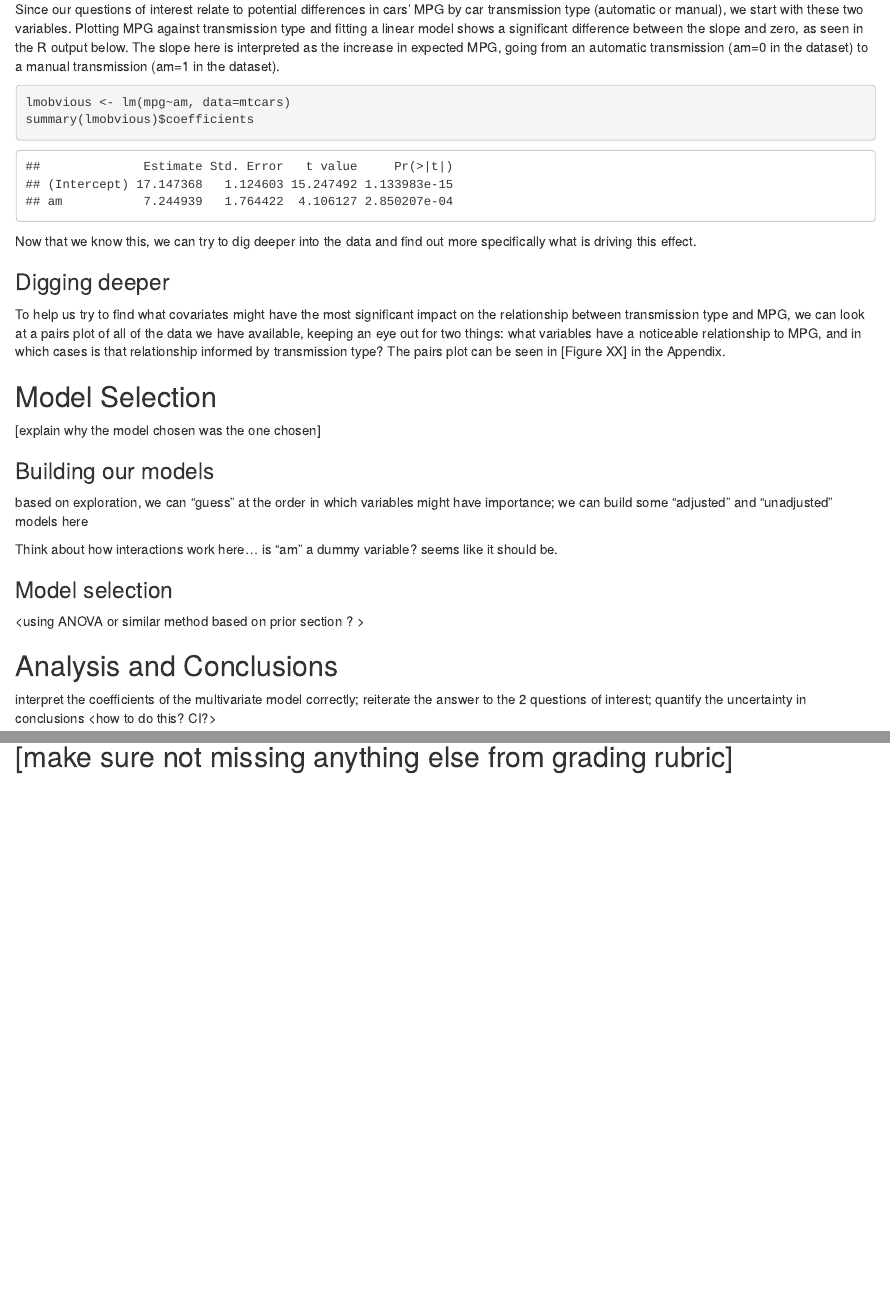
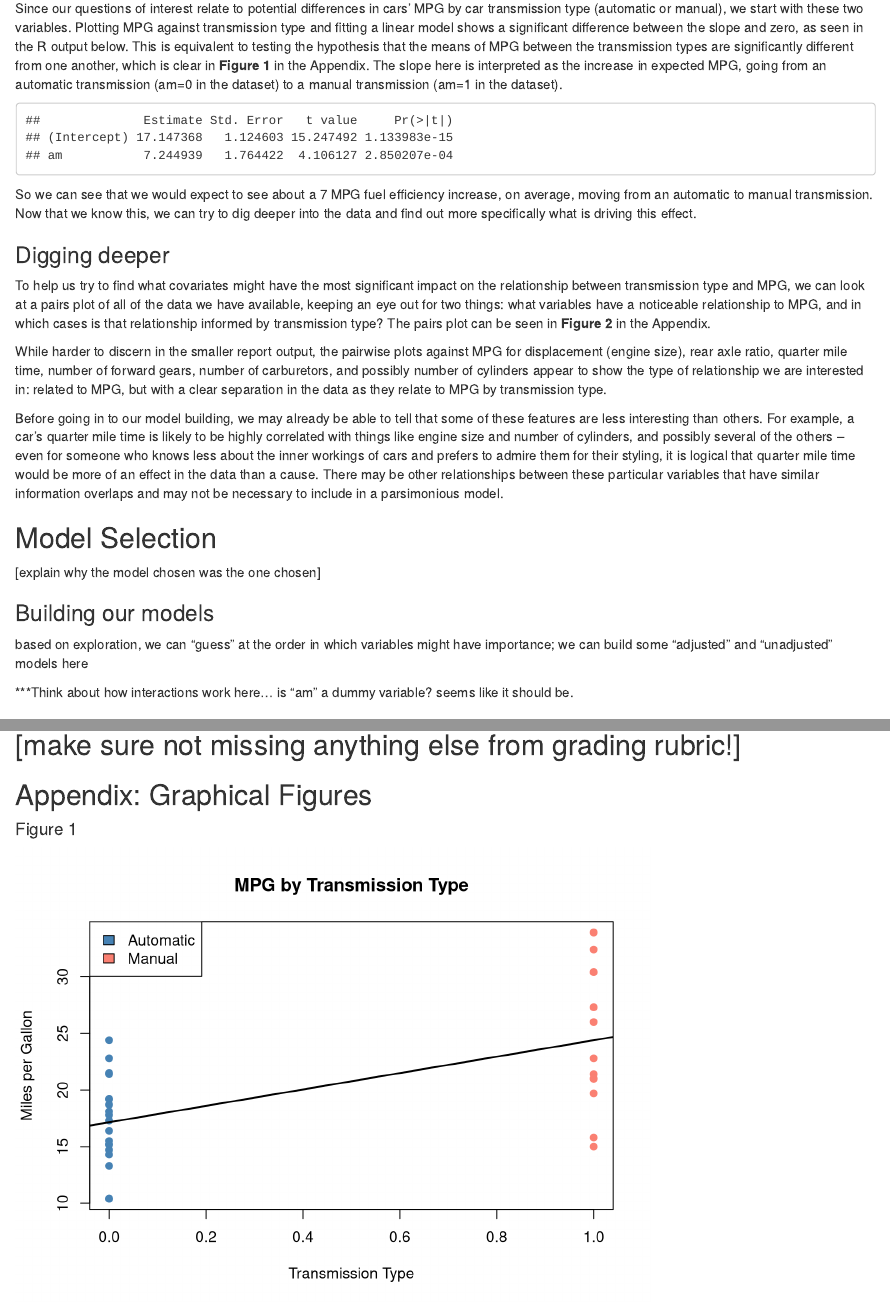
Before and after one commit to cs79/MotorTrendAnalyses, an R Markdown document (finalAnalysis.Rmd): the page in a window 1100 px wide, from 330 px down before the commit and from 390 px down after it, so that both start at the same text, and a second part further down, joined at a grey line. Rendered offline with R 4.5, knitr and Pandoc, with nearby package versions.

Commit message:
flesh out exploration section, add plots

````diff
--- a/finalAnalysis.Rmd
+++ b/finalAnalysis.Rmd
@@ -18,21 +17,22 @@
 
 ### Starting from the beginning: Looking at MPG and transmission type
 
-Since our questions of interest relate to potential differences in cars' MPG by car transmission type (automatic or manual), we start with these two variables.  Plotting MPG against transmission type and fitting a linear model shows a significant difference between the slope and zero, as seen in the R output below.  The slope here is interpreted as the increase in expected MPG, going from an automatic transmission (am=0 in the dataset) to a manual transmission (am=1 in the dataset).
+Since our questions of interest relate to potential differences in cars' MPG by car transmission type (automatic or manual), we start with these two variables.  Plotting MPG against transmission type and fitting a linear model shows a significant difference between the slope and zero, as seen in the R output below.  This is equivalent to testing the hypothesis that the means of MPG between the transmission types are significantly different from one another, which is clear in **Figure 1** in the Appendix.  The slope here is interpreted as the increase in expected MPG, going from an automatic transmission (am=0 in the dataset) to a manual transmission (am=1 in the dataset).
 
-```{r}
+```{r, echo=FALSE}
 lmobvious <- lm(mpg~am, data=mtcars)
 summary(lmobvious)$coefficients
 ```
 
-Now that we know this, we can try to dig deeper into the data and find out more specifically what is driving this effect.
+So we can see that we would expect to see about a 7 MPG fuel efficiency increase, on average, moving from an automatic to manual transmission.  Now that we know this, we can try to dig deeper into the data and find out more specifically what is driving this effect.
 
 ### Digging deeper
 
-To help us try to find what covariates might have the most significant impact on the relationship between transmission type and MPG, we can look at a pairs plot of all of the data we have available, keeping an eye out for two things: what variables have a noticeable relationship to MPG, and in which cases is that relationship informed by transmission type?  The pairs plot can be seen in [Figure XX] in the Appendix.
+To help us try to find what covariates might have the most significant impact on the relationship between transmission type and MPG, we can look at a pairs plot of all of the data we have available, keeping an eye out for two things: what variables have a noticeable relationship to MPG, and in which cases is that relationship informed by transmission type?  The pairs plot can be seen in **Figure 2** in the Appendix.
 
-<analysis of pairs plot per what was just stated>
+While harder to discern in the smaller report output, the pairwise plots against MPG for displacement (engine size), rear axle ratio, quarter mile time, number of forward gears, number of carburetors, and possibly number of cylinders appear to show the type of relationship we are interested in: related to MPG, but with a clear separation in the data as they relate to MPG by transmission type.
 
+Before going in to our model building, we may already be able to tell that some of these features are less interesting than others.  For example, a car's quarter mile time is likely to be highly correlated with things like engine size and number of cylinders, and possibly several of the others -- even for someone who knows less about the inner workings of cars and prefers to admire them for their styling, it is logical that quarter mile time would be more of an effect in the data than a cause.  There may be other relationships between these particular variables that have similar information overlaps and may not be necessary to include in a parsimonious model.
 
 ## Model Selection
 
@@ -42,7 +42,7 @@
 
 based on exploration, we can "guess" at the order in which variables might have importance; we can build some "adjusted" and "unadjusted" models here
 
-Think about how interactions work here... is "am" a dummy variable? seems like it should be.
+***Think about how interactions work here... is "am" a dummy variable? seems like it should be.
 
 ### Model selection
 
@@ -56,4 +56,21 @@
 
 residual plot, other diagnostics - think about this
 
-## [make sure not missing anything else from grading rubric]
+## [make sure not missing anything else from grading rubric!]
+
+## Appendix: Graphical Figures
+
+#### Figure 1
+```{r, echo=FALSE}
+plot(mtcars$am, mtcars$mpg, pch=19, col=ifelse(mtcars$am==1, "salmon", "steelblue"), xlab="Transmission Type", ylab="Miles per Gallon", main="MPG by Transmission Type")
+legend("topleft", fill=c("steelblue", "salmon"), legend=c("Automatic", "Manual"))
+lmobvious <- lm(mpg~am, data=mtcars)
+abline(lmobvious, lwd=2)
+```
+
+#### Figure 2
+```{r, echo=FALSE}
+pairs(mtcars[,-9], panel=panel.smooth, col=ifelse(mtcars$am==1, "salmon", "steelblue"), pch=19)
+```
+
+#### Figure 3
````
Also changed, not shown: scratchwork.Rmd (+6 -1 lines), finalAnalysis.html, finalAnalysis.Rmd (5 more changed lines).
